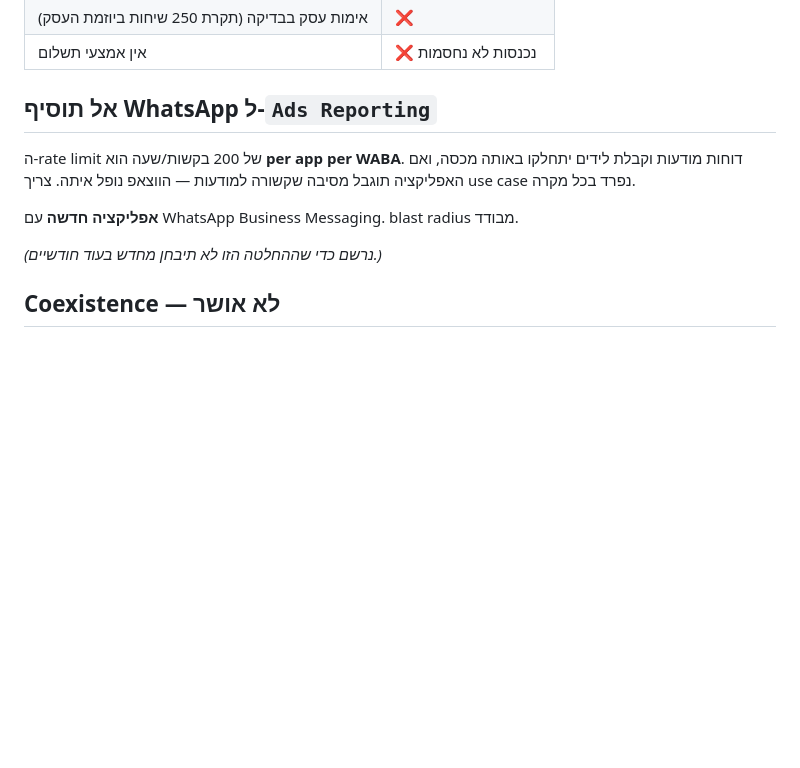
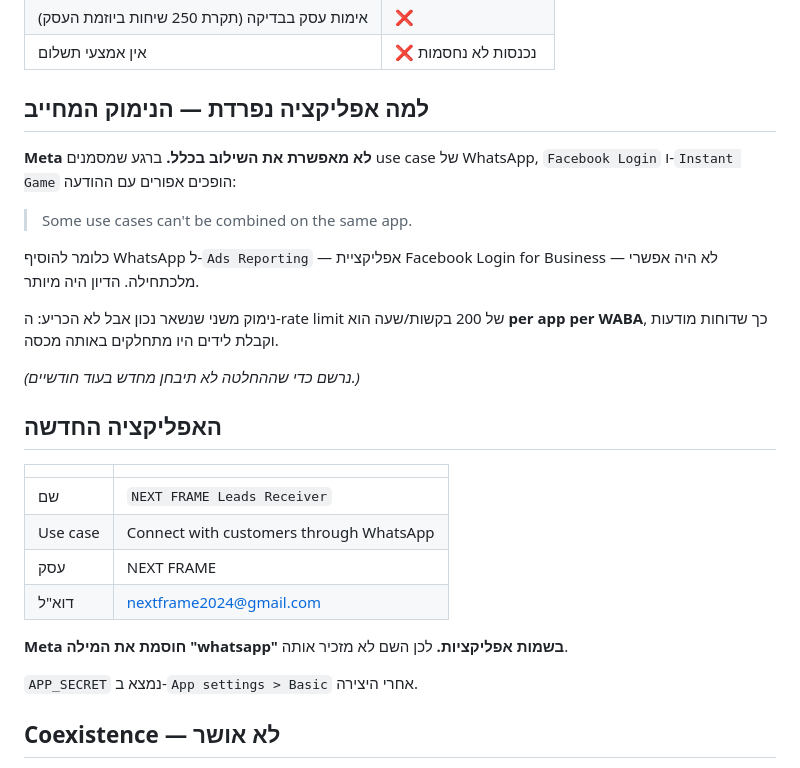
Before and after one commit to nextframe2024-cmd/nextframe-videos, a Markdown page: docs/account-state.md, the part around the change. GitHub-like rendering; blank space fills up the shorter version.

Commit message:
Correct why the WhatsApp app has to be separate
Meta forbids the combination outright: selecting a WhatsApp use case greys out
Facebook Login and Instant Game with "Some use cases can't be combined on the
same app." Adding WhatsApp to the Ads Reporting app was never possible, so the
rate-limit reasoning recorded earlier, while true, was not what settled it.
Demoted to a secondary note so a future reader does not treat it as the
binding constraint.

Records the new app's details, and that Meta rejects "whatsapp" in app names,
which is why the name does not mention it.

Co-Authored-By: Claude Opus 5 <noreply@anthropic.com>
Claude-Session: https://claude.ai/code/session_01GFF7N6z7L1mve1Gcqvpta6

```diff
--- a/docs/account-state.md
+++ b/docs/account-state.md
@@ -36,15 +36,33 @@
 | אימות עסק בבדיקה (תקרת 250 שיחות ביוזמת העסק) | ❌ |
 | אין אמצעי תשלום | ❌ נכנסות לא נחסמות |
 
-## אל תוסיף WhatsApp ל-`Ads Reporting`
+## למה אפליקציה נפרדת — הנימוק המחייב
 
-ה-rate limit של 200 בקשות/שעה הוא **per app per WABA**. דוחות מודעות וקבלת
-לידים יתחלקו באותה מכסה, ואם האפליקציה תוגבל מסיבה שקשורה למודעות — הווצאפ
-נופל איתה. צריך use case נפרד בכל מקרה.
+**Meta לא מאפשרת את השילוב בכלל.** ברגע שמסמנים use case של WhatsApp,
+`Facebook Login` ו-`Instant Game` הופכים אפורים עם ההודעה:
 
-**אפליקציה חדשה** עם WhatsApp Business Messaging. blast radius מבודד.
+> Some use cases can't be combined on the same app.
 
-*(נרשם כדי שההחלטה הזו לא תיבחן מחדש בעוד חודשיים.)*
+כלומר להוסיף WhatsApp ל-`Ads Reporting` — אפליקציית Facebook Login for
+Business — לא היה אפשרי מלכתחילה. הדיון היה מיותר.
+
+נימוק משני שנשאר נכון אבל לא הכריע: ה-rate limit של 200 בקשות/שעה הוא
+**per app per WABA**, כך שדוחות מודעות וקבלת לידים היו מתחלקים באותה מכסה.
+
+*(נרשם כדי שההחלטה לא תיבחן מחדש בעוד חודשיים.)*
+
+## האפליקציה החדשה
+
+| | |
+|---|---|
+| שם | `NEXT FRAME Leads Receiver` |
+| Use case | Connect with customers through WhatsApp |
+| עסק | NEXT FRAME |
+| דוא"ל | nextframe2024@gmail.com |
+
+**Meta חוסמת את המילה "whatsapp" בשמות אפליקציות.** לכן השם לא מזכיר אותה.
+
+`APP_SECRET` נמצא ב-`App settings > Basic` אחרי היצירה.
 
 ## Coexistence — לא אושר
 
```
